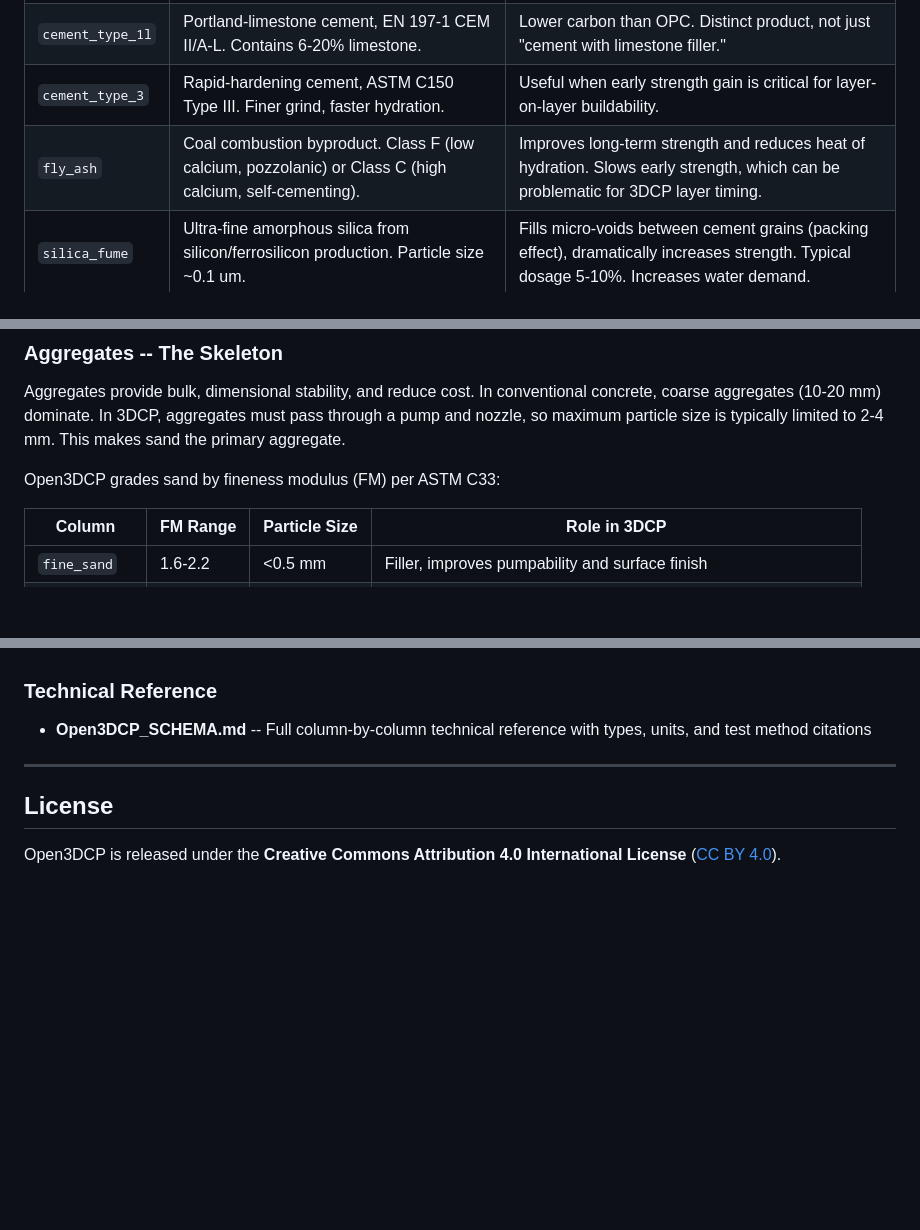
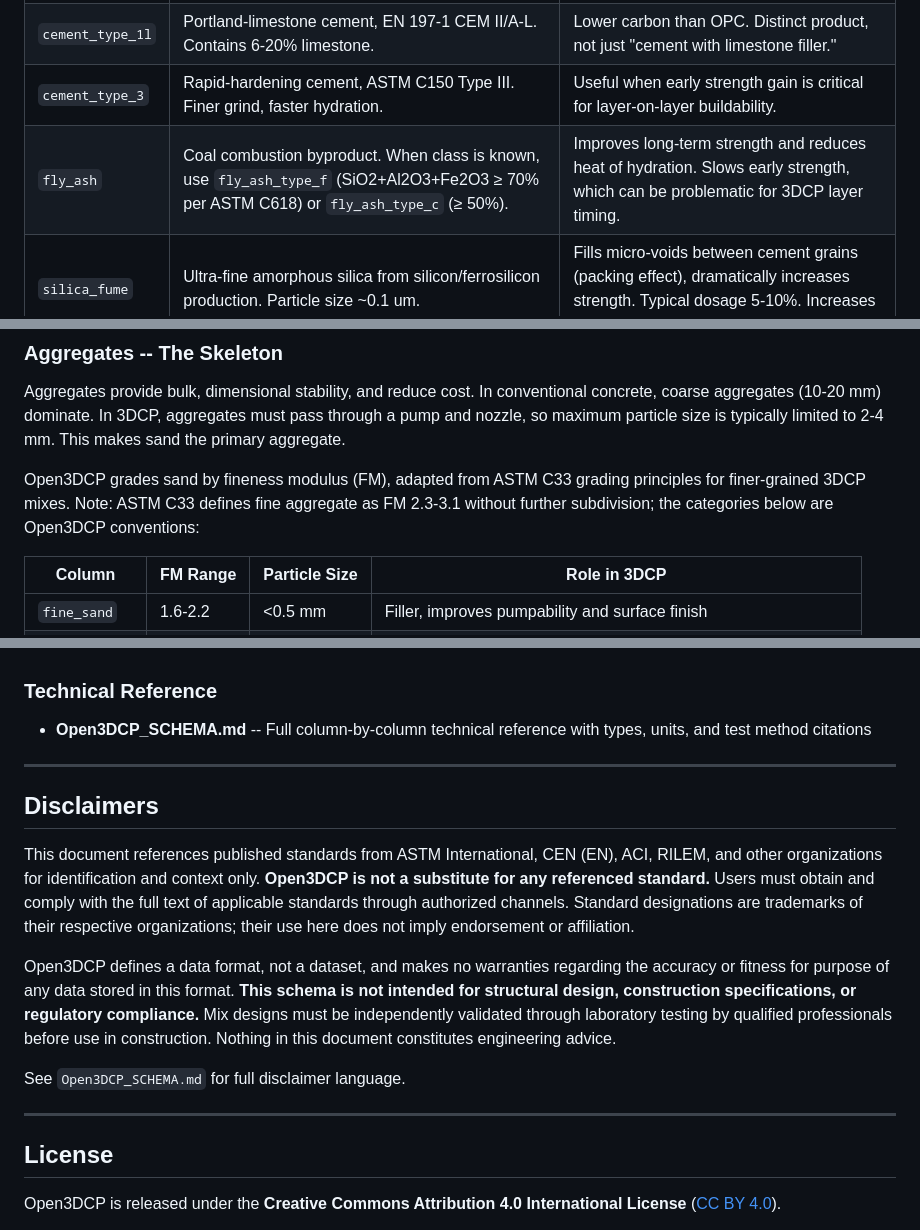
Before and after one commit to sunnyday-technologies/Open3DCP, a Markdown page: README.md, 3 parts joined by grey strips. Rendered like a GitHub page; blank space fills up the shorter version.

```diff
--- a/README.md
+++ b/README.md
@@ -51,7 +51,7 @@ Binders are the reactive powders that harden when mixed with water. Portland cem
 | `cement_type_1` | Ordinary Portland cement (OPC), ASTM C150 Type I. The universal baseline. | Primary source of early strength. Most 3DCP mixes use 20-40% by total mass. |
 | `cement_type_1l` | Portland-limestone cement, EN 197-1 CEM II/A-L. Contains 6-20% limestone. | Lower carbon than OPC. Distinct product, not just "cement with limestone filler." |
 | `cement_type_3` | Rapid-hardening cement, ASTM C150 Type III. Finer grind, faster hydration. | Useful when early strength gain is critical for layer-on-layer buildability. |
-| `fly_ash` | Coal combustion byproduct. Class F (low calcium, pozzolanic) or Class C (high calcium, self-cementing). | Improves long-term strength and reduces heat of hydration. Slows early strength, which can be problematic for 3DCP layer timing. |
+| `fly_ash` | Coal combustion byproduct. When class is known, use `fly_ash_type_f` (SiO2+Al2O3+Fe2O3 ≥ 70% per ASTM C618) or `fly_ash_type_c` (≥ 50%). | Improves long-term strength and reduces heat of hydration. Slows early strength, which can be problematic for 3DCP layer timing. |
 | `silica_fume` | Ultra-fine amorphous silica from silicon/ferrosilicon production. Particle size ~0.1 um. | Fills micro-voids between cement grains (packing effect), dramatically increases strength. Typical dosage 5-10%. Increases water demand. |
 | `slag` | Ground granulated blast-furnace slag (GGBFS). Steel industry byproduct. | Improves durability, reduces permeability, contributes to long-term strength. Common at 30-50% replacement in 3DCP. |
 | `metakaolin` | Calcined kaolin clay. High reactivity pozzolan. | Popular in 3DCP for early strength development and thixotropy enhancement. Typical 5-15%. |
@@ -63,7 +63,7 @@ Additional binder columns in the full schema include `pumice` (natural volcanic
 
 Aggregates provide bulk, dimensional stability, and reduce cost. In conventional concrete, coarse aggregates (10-20 mm) dominate. In 3DCP, aggregates must pass through a pump and nozzle, so maximum particle size is typically limited to 2-4 mm. This makes sand the primary aggregate.
 
-Open3DCP grades sand by fineness modulus (FM) per ASTM C33:
+Open3DCP grades sand by fineness modulus (FM), adapted from ASTM C33 grading principles for finer-grained 3DCP mixes. Note: ASTM C33 defines fine aggregate as FM 2.3-3.1 without further subdivision; the categories below are Open3DCP conventions:
 
 | Column | FM Range | Particle Size | Role in 3DCP |
 |--------|----------|--------------|--------------|
@@ -254,6 +254,16 @@ Schema design was informed by the structure and content of these CC BY-licensed
 
 ---
 
+## Disclaimers
+
+This document references published standards from ASTM International, CEN (EN), ACI, RILEM, and other organizations for identification and context only. **Open3DCP is not a substitute for any referenced standard.** Users must obtain and comply with the full text of applicable standards through authorized channels. Standard designations are trademarks of their respective organizations; their use here does not imply endorsement or affiliation.
+
+Open3DCP defines a data format, not a dataset, and makes no warranties regarding the accuracy or fitness for purpose of any data stored in this format. **This schema is not intended for structural design, construction specifications, or regulatory compliance.** Mix designs must be independently validated through laboratory testing by qualified professionals before use in construction. Nothing in this document constitutes engineering advice.
+
+See `Open3DCP_SCHEMA.md` for full disclaimer language.
+
+---
+
 ## License
 
 Open3DCP is released under the **Creative Commons Attribution 4.0 International License** ([CC BY 4.0](https://creativecommons.org/licenses/by/4.0/)).
```
Also changed, not shown: Open3DCP_SCHEMA.md (+31 -5 lines).
